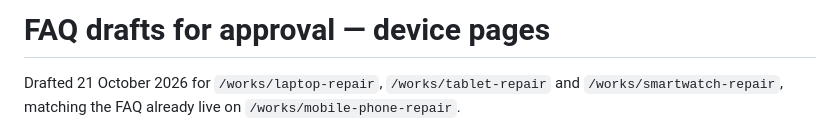
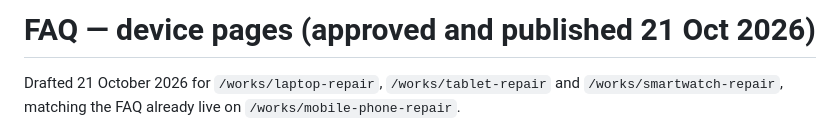
Before and after one commit to AISLABZ/best-tech-seo-audit, a Markdown page: faq-drafts.md, the part around the change. Rendered like a GitHub page.

```diff
--- a/faq-drafts.md
+++ b/faq-drafts.md
@@ -1,4 +1,4 @@
-# FAQ drafts for approval — device pages
+# FAQ — device pages (approved and published 21 Oct 2026)
 
 Drafted 21 October 2026 for `/works/laptop-repair`, `/works/tablet-repair` and
 `/works/smartwatch-repair`, matching the FAQ already live on `/works/mobile-phone-repair`.
```
Also changed, not shown: README.md (+1 -0 lines).
